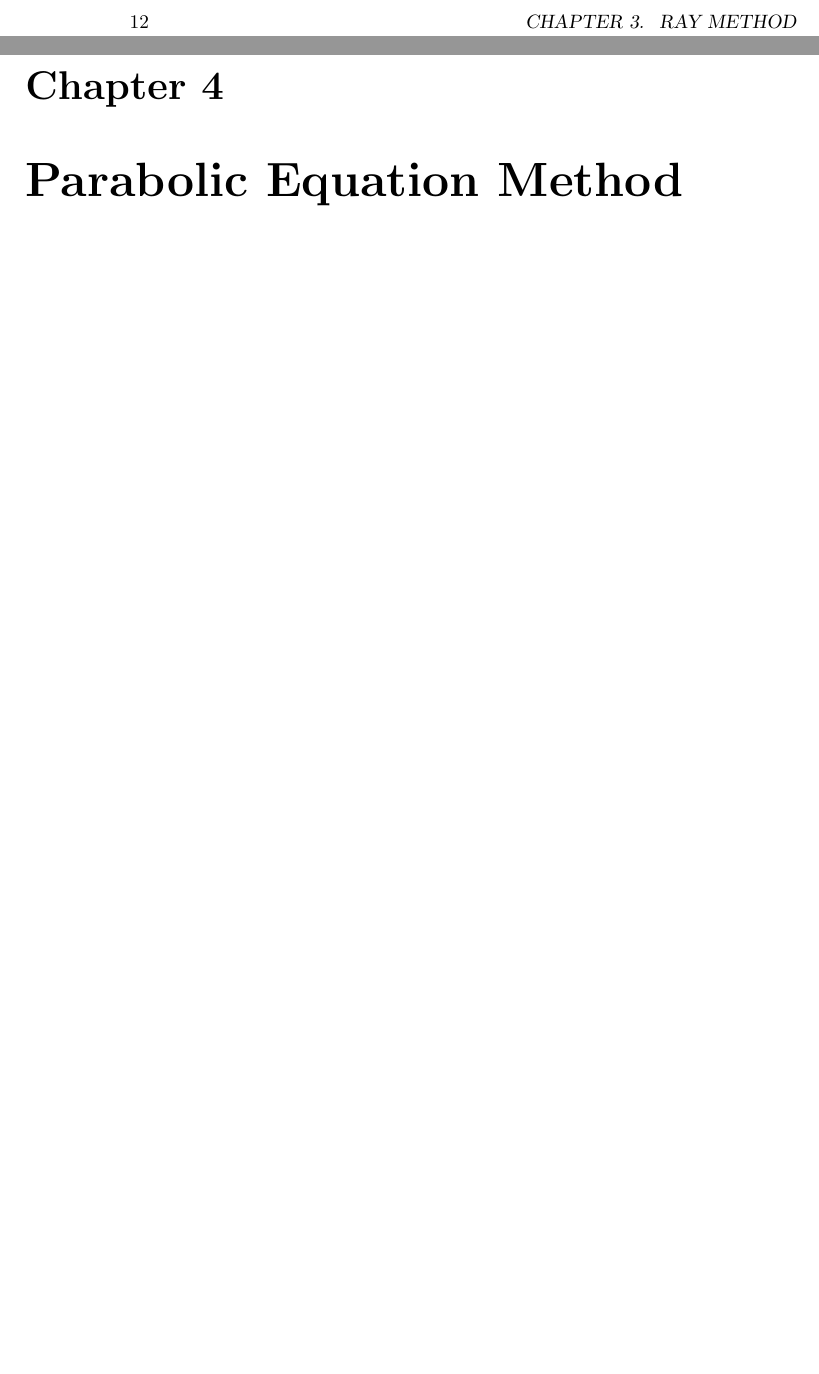
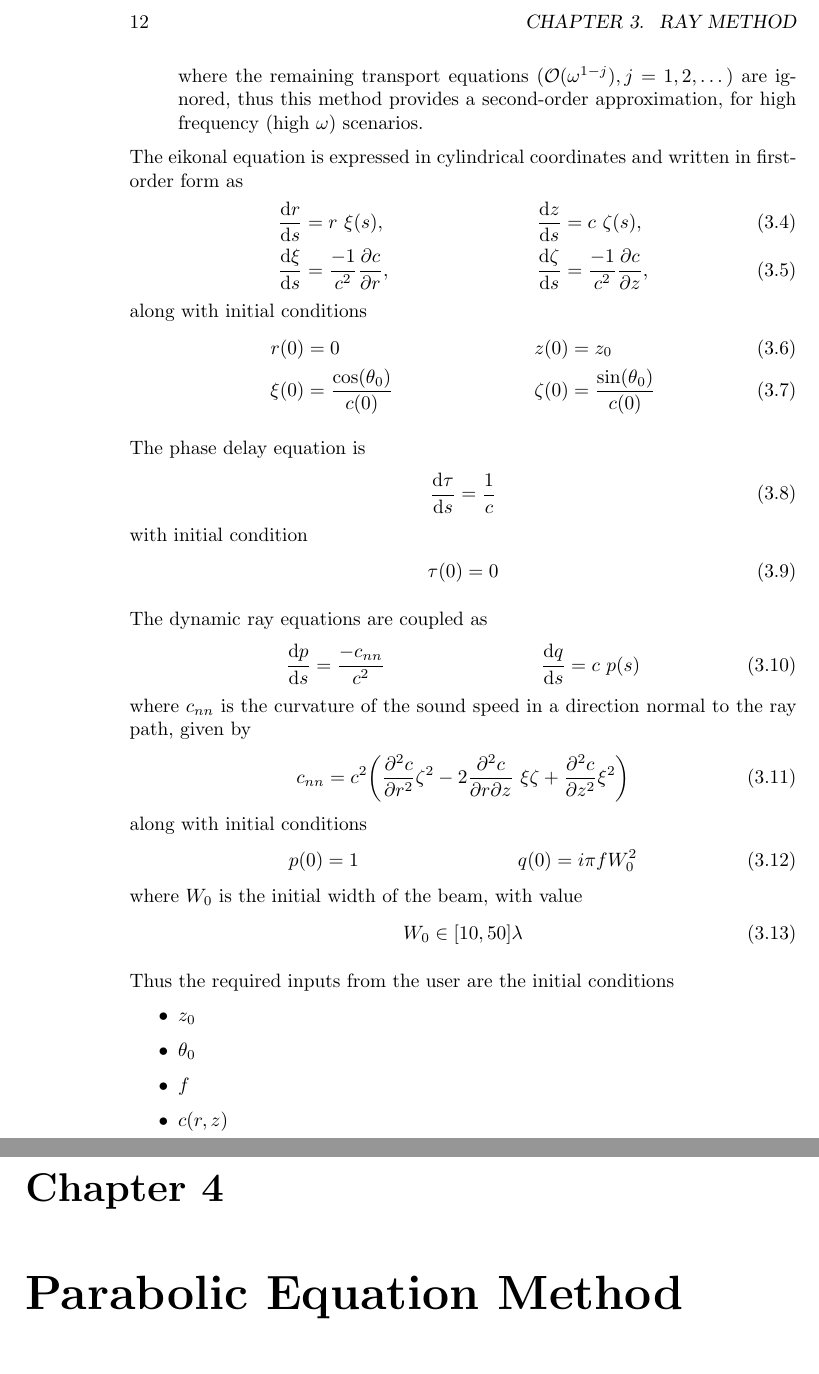
Before and after one commit to kapple19/OceanAcoustics.jl, a LaTeX book (doc/OceanAcoustics.tex, which reads doc/preamble.tex, doc/ray.tex): two parts of pages 12 and 13 of 19, joined at a grey line, cut so that both start at the same text, the shorter picture padded with empty space. Compiled offline with pdfLaTeX.

Commit message:
Added ray theory

```diff
--- a/doc/OceanAcoustics.tex
+++ b/doc/OceanAcoustics.tex
@@ -2,7 +2,7 @@
 \title{OceanAcoustics.jl}
 \author{Aaron Kaw}
 
-\usepackage{amsmath}
+\input{preamble.tex}
 
 \begin{document}
 \maketitle
@@ -12,7 +12,7 @@
 
 \part{Propagation}
 \chapter{Introduction to Propagation}
-\chapter{Ray Method}
+\input{ray.tex}
 \chapter{Parabolic Equation Method}
 
 \part{Detection}
--- /dev/null
+++ b/doc/preamble.tex
@@ -0,0 +1,7 @@
+\usepackage{parskip}
+\usepackage{amsmath}
+\usepackage{physics}
+
+\newcommand\Par[1]{{ \left( {#1} \right) }}
+\newcommand\Brack[1]{{ \left[ {#1} \right] }}
+\newcommand\Abs[1]{{ \left| {#1} \right| }}
--- /dev/null
+++ b/doc/ray.tex
@@ -0,0 +36,52 @@
+	where the remaining transport equations ($\mathcal{O}(\omega^{1-j}), j = 1, 2, \dots$) are ignored, thus this method provides a second-order approximation, for high frequency (high $\omega$) scenarios.
+\end{enumerate}
+
+The eikonal equation is expressed in cylindrical coordinates and written in first-order form as
+\begin{align}
+	\dv{r}{s} &= r\ \xi(s), &
+	\dv{z}{s} &= c\ \zeta(s), \\
+	\dv{\xi}{s} &= \frac{-1}{c^2} \pdv{c}{r}, &
+	\dv{\zeta}{s} &= \frac{-1}{c^2} \pdv{c}{z},
+\end{align}
+along with initial conditions
+\begin{align}
+	r(0) &= 0 &
+	z(0) &= z_0 \\
+	\xi(0) &= \frac{\cos(\theta_0)}{c(0)} &
+	\zeta(0) &= \frac{\sin(\theta_0)}{c(0)}
+\end{align}
+
+The phase delay equation is
+\begin{align}
+	\dv{\tau}{s} &= \frac{1}{c}
+\end{align}
+with initial condition
+\begin{align}
+	\tau(0) &= 0
+\end{align}
+
+The dynamic ray equations are coupled as
+\begin{align}
+	\dv{p}{s} &= \frac{-c_{nn}}{c^2} &
+	\dv{q}{s} &= c\ p(s)
+\end{align}
+where $c_{nn}$ is the curvature of the sound speed in a direction normal to the ray path, given by
+\begin{align}
+	c_{nn} &= c^2 \Par{\pdv[2]{c}{r} \zeta^2 - 2 \pdv[2]{c}{r}{z}\ \xi \zeta + \pdv[2]{c}{z} \xi^2}
+\end{align}
+along with initial conditions
+\begin{align}
+	p(0) &= 1 & q(0) &= i\pi f W_0^2
+\end{align}
+where $W_0$ is the initial width of the beam, with value
+\begin{align}
+	W_0 &\in \Brack{10, 50} \lambda
+\end{align}
+
+Thus the required inputs from the user are the initial conditions
+\begin{itemize}
+	\item $z_0$
+	\item $\theta_0$
+	\item $f$
+	\item $c(r, z)$
+\end{itemize}
```
Also changed, not shown: doc/OceanAcoustics.pdf, doc/ray.tex (35 more changed lines).
